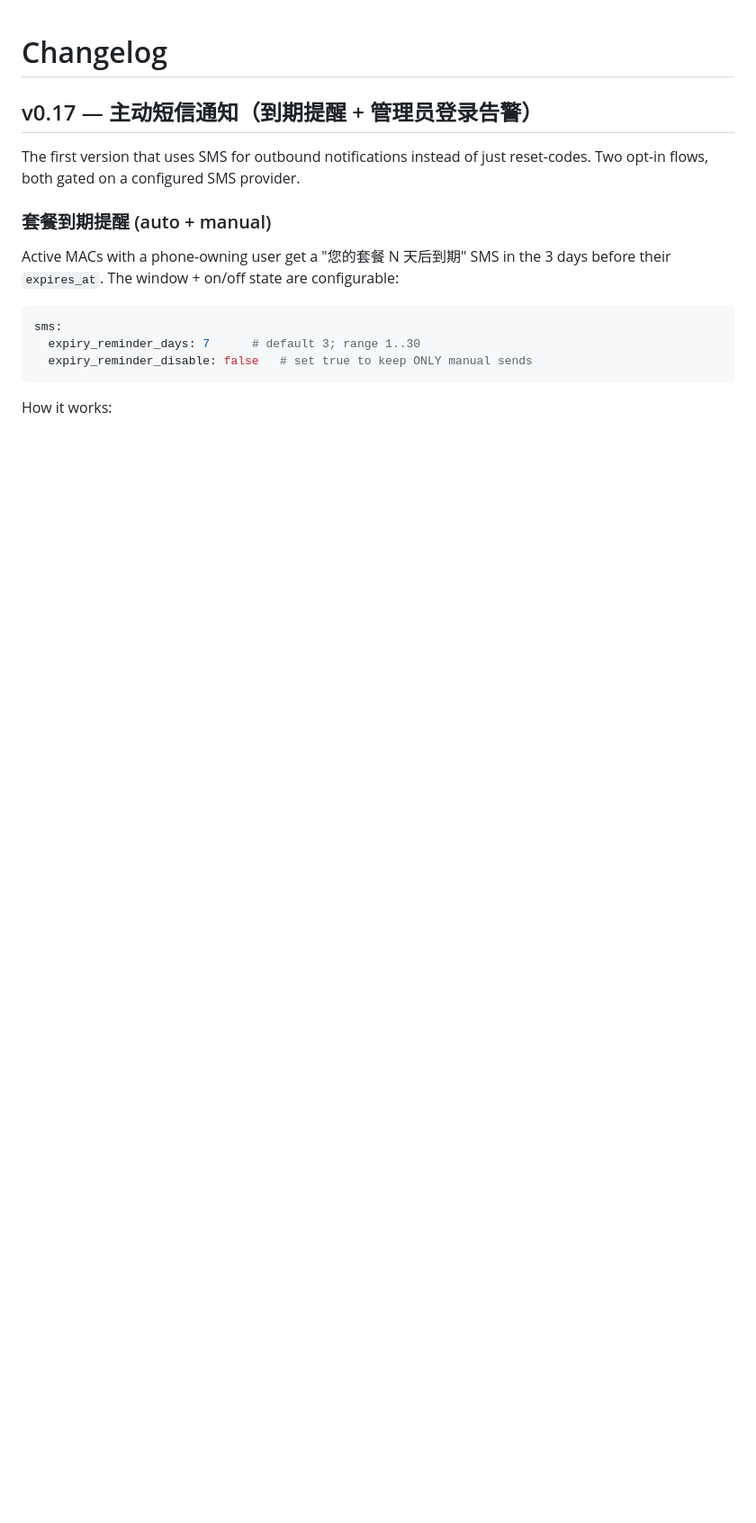
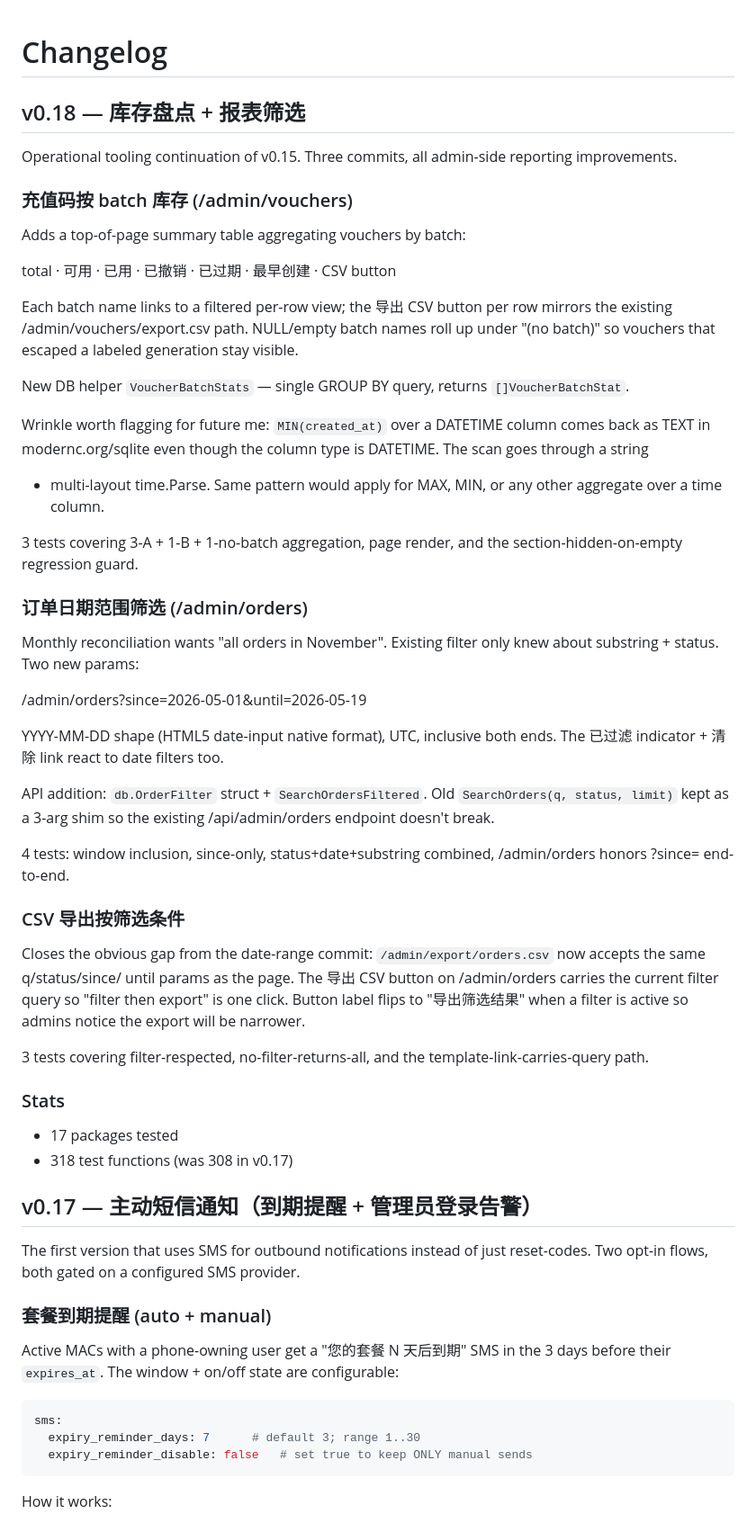
Before and after one commit to elvin-li/router-billing, a Markdown page: CHANGELOG.md, the part around the change. Shown at 90% size. Rendered like a GitHub page; blank space fills up the shorter version.

Commit message:
docs: CHANGELOG v0.18 — voucher batch stats + order date range + CSV filter
Three commits since v0.17:
- f59f077 voucher batch summary on /admin/vouchers
- 3960fea date-range filter on /admin/orders + new OrderFilter / SearchOrdersFiltered
- 81586dc /admin/export/orders.csv honors the same filter params

Theme: operational reporting tooling. 10 new tests (308 → 318).

Co-Authored-By: Claude Opus 4.7 (1M context) <noreply@anthropic.com>

```diff
--- a/CHANGELOG.md
+++ b/CHANGELOG.md
@@ -1,4 +1,66 @@
 # Changelog
+
+## v0.18 — 库存盘点 + 报表筛选
+
+Operational tooling continuation of v0.15. Three commits, all
+admin-side reporting improvements.
+
+### 充值码按 batch 库存 (/admin/vouchers)
+
+Adds a top-of-page summary table aggregating vouchers by batch:
+
+  total · 可用 · 已用 · 已撤销 · 已过期 · 最早创建 · CSV button
+
+Each batch name links to a filtered per-row view; the 导出 CSV
+button per row mirrors the existing /admin/vouchers/export.csv
+path. NULL/empty batch names roll up under "(no batch)" so
+vouchers that escaped a labeled generation stay visible.
+
+New DB helper `VoucherBatchStats` — single GROUP BY query, returns
+`[]VoucherBatchStat`.
+
+Wrinkle worth flagging for future me: `MIN(created_at)` over a
+DATETIME column comes back as TEXT in modernc.org/sqlite even
+though the column type is DATETIME. The scan goes through a string
++ multi-layout time.Parse. Same pattern would apply for MAX, MIN,
+or any other aggregate over a time column.
+
+3 tests covering 3-A + 1-B + 1-no-batch aggregation, page render,
+and the section-hidden-on-empty regression guard.
+
+### 订单日期范围筛选 (/admin/orders)
+
+Monthly reconciliation wants "all orders in November". Existing
+filter only knew about substring + status. Two new params:
+
+  /admin/orders?since=2026-05-01&until=2026-05-19
+
+YYYY-MM-DD shape (HTML5 date-input native format), UTC, inclusive
+both ends. The 已过滤 indicator + 清除 link react to date filters
+too.
+
+API addition: `db.OrderFilter` struct + `SearchOrdersFiltered`.
+Old `SearchOrders(q, status, limit)` kept as a 3-arg shim so the
+existing /api/admin/orders endpoint doesn't break.
+
+4 tests: window inclusion, since-only, status+date+substring
+combined, /admin/orders honors ?since= end-to-end.
+
+### CSV 导出按筛选条件
+
+Closes the obvious gap from the date-range commit:
+`/admin/export/orders.csv` now accepts the same q/status/since/
+until params as the page. The 导出 CSV button on /admin/orders
+carries the current filter query so "filter then export" is one
+click. Button label flips to "导出筛选结果" when a filter is
+active so admins notice the export will be narrower.
+
+3 tests covering filter-respected, no-filter-returns-all, and the
+template-link-carries-query path.
+
+### Stats
+- 17 packages tested
+- 318 test functions (was 308 in v0.17)
 
 ## v0.17 — 主动短信通知（到期提醒 + 管理员登录告警）
 
```
